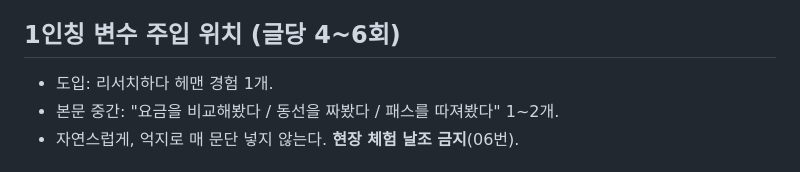
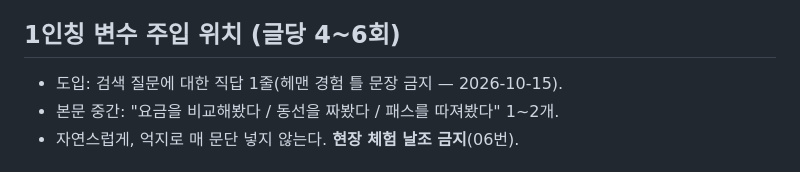
Before and after one commit to yangsungbin77-maker/https-click-gotraveling.com-, a Markdown page: _context/04_글쓰기_프레임워크.md, the part around the change. Rendered like a GitHub page.

Commit message:
말투 설명서: 헤맨 경험 도입 규칙 제거(구글 색인 연구 2026-10-15)
Co-Authored-By: Claude Opus 5.5 <noreply@anthropic.com>

```diff
--- a/_context/04_글쓰기_프레임워크.md
+++ b/_context/04_글쓰기_프레임워크.md
@@ -17,7 +17,7 @@
 - 박스는 raw HTML로 쓰되 안쪽도 HTML 태그로(div 안에서는 마크다운 미렌더).
 
 ## 1인칭 변수 주입 위치 (글당 4~6회)
-- 도입: 리서치하다 헤맨 경험 1개.
+- 도입: 검색 질문에 대한 직답 1줄(헤맨 경험 틀 문장 금지 — 2026-10-15).
 - 본문 중간: "요금을 비교해봤다 / 동선을 짜봤다 / 패스를 따져봤다" 1~2개.
 - 자연스럽게, 억지로 매 문단 넣지 않는다. **현장 체험 날조 금지**(06번).
 
```
